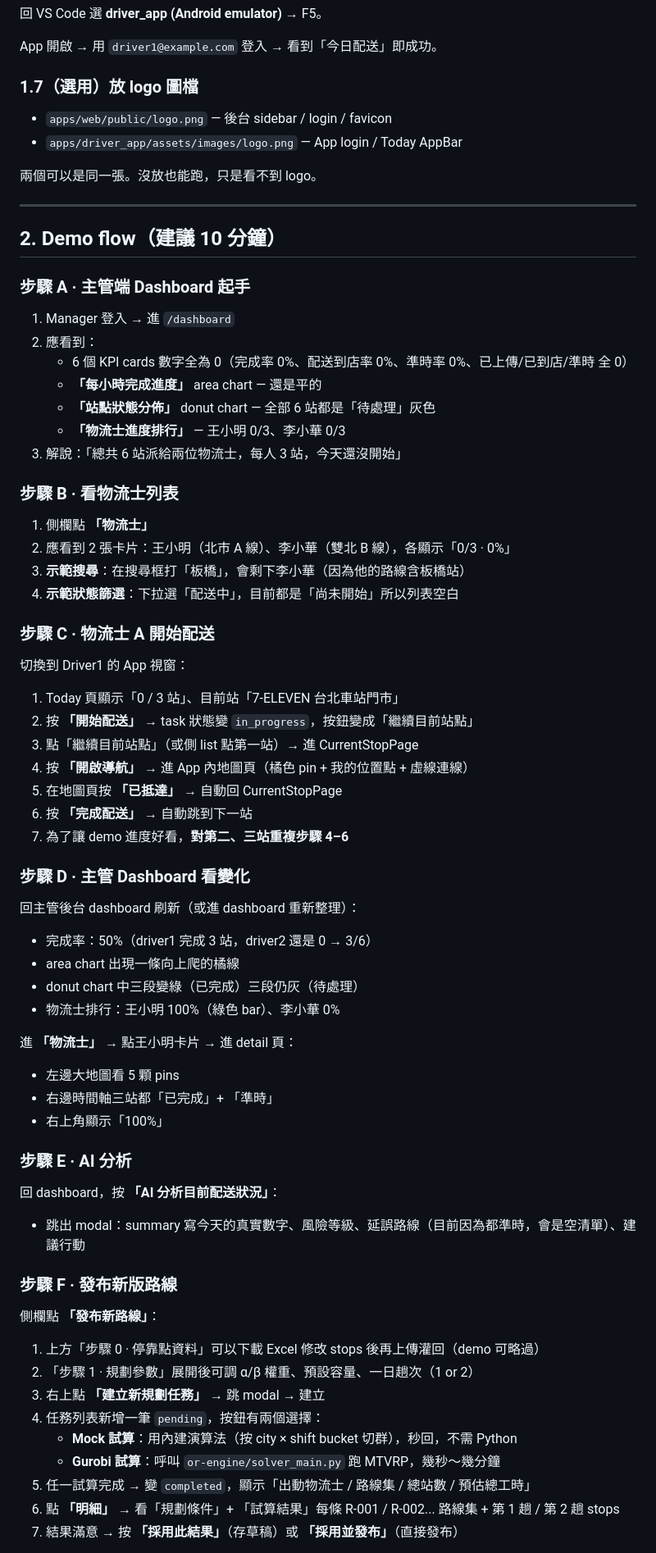
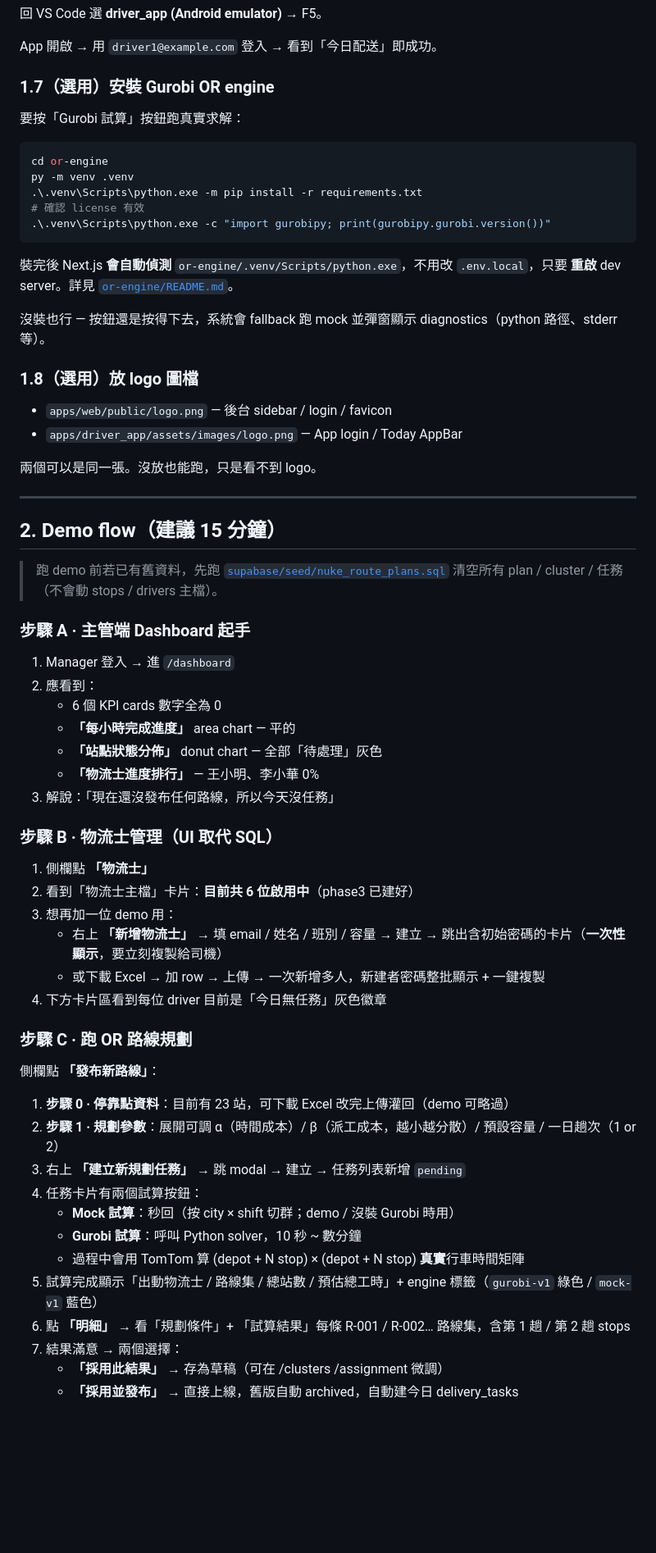
Before and after one commit to goodmorning1226/SIGmile, a Markdown page: DEMO.md, the part around one of its changes. Shown at 82% size. GitHub-like rendering; blank space fills up the shorter version.

Commit message:
demo.md_update

````diff
--- a/DEMO.md
+++ b/DEMO.md
@@ -134,7 +135,23 @@ flutter pub get
 
 App 開啟 → 用 `driver1@example.com` 登入 → 看到「今日配送」即成功。
 
-### 1.7（選用）放 logo 圖檔
+### 1.7（選用）安裝 Gurobi OR engine
+
+要按「Gurobi 試算」按鈕跑真實求解：
+
+```powershell
+cd or-engine
+py -m venv .venv
+.\.venv\Scripts\python.exe -m pip install -r requirements.txt
+# 確認 license 有效
+.\.venv\Scripts\python.exe -c "import gurobipy; print(gurobipy.gurobi.version())"
+```
+
+裝完後 Next.js **會自動偵測** `or-engine/.venv/Scripts/python.exe`，不用改 `.env.local`，只要 **重啟** dev server。詳見 [`or-engine/README.md`](or-engine/README.md)。
+
+沒裝也行 — 按鈕還是按得下去，系統會 fallback 跑 mock 並彈窗顯示 diagnostics（python 路徑、stderr 等）。
+
+### 1.8（選用）放 logo 圖檔
 
 - `apps/web/public/logo.png` — 後台 sidebar / login / favicon
 - `apps/driver_app/assets/images/logo.png` — App login / Today AppBar
@@ -143,67 +160,43 @@ App 開啟 → 用 `driver1@example.com` 登入 → 看到「今日配送」即
 
 ---
 
-## 2. Demo flow（建議 10 分鐘）
+## 2. Demo flow（建議 15 分鐘）
+
+> 跑 demo 前若已有舊資料，先跑 [`supabase/seed/nuke_route_plans.sql`](supabase/seed/nuke_route_plans.sql) 清空所有 plan / cluster / 任務（不會動 stops / drivers 主檔）。
 
 ### 步驟 A · 主管端 Dashboard 起手
 
 1. Manager 登入 → 進 `/dashboard`
 2. 應看到：
-   - 6 個 KPI cards 數字全為 0（完成率 0%、配送到店率 0%、準時率 0%、已上傳/已到店/準時 全 0）
-   - **「每小時完成進度」** area chart — 還是平的
-   - **「站點狀態分佈」** donut chart — 全部 6 站都是「待處理」灰色
-   - **「物流士進度排行」** — 王小明 0/3、李小華 0/3
-3. 解說：「總共 6 站派給兩位物流士，每人 3 站，今天還沒開始」
+   - 6 個 KPI cards 數字全為 0
+   - **「每小時完成進度」** area chart — 平的
+   - **「站點狀態分佈」** donut chart — 全部「待處理」灰色
+   - **「物流士進度排行」** — 王小明、李小華 0%
+3. 解說：「現在還沒發布任何路線，所以今天沒任務」
 
-### 步驟 B · 看物流士列表
+### 步驟 B · 物流士管理（UI 取代 SQL）
 
 1. 側欄點 **「物流士」**
-2. 應看到 2 張卡片：王小明（北市 A 線）、李小華（雙北 B 線），各顯示「0/3 · 0%」
-3. **示範搜尋**：在搜尋框打「板橋」，會剩下李小華（因為他的路線含板橋站）
-4. **示範狀態篩選**：下拉選「配送中」，目前都是「尚未開始」所以列表空白
+2. 看到「物流士主檔」卡片：**目前共 6 位啟用中**（phase3 已建好）
+3. 想再加一位 demo 用：
+   - 右上 **「新增物流士」** → 填 email / 姓名 / 班別 / 容量 → 建立 → 跳出含初始密碼的卡片（**一次性顯示**，要立刻複製給司機）
+   - 或下載 Excel → 加 row → 上傳 → 一次新增多人，新建者密碼整批顯示 + 一鍵複製
+4. 下方卡片區看到每位 driver 目前是「今日無任務」灰色徽章
 
-### 步驟 C · 物流士 A 開始配送
-
-切換到 Driver1 的 App 視窗：
-
-1. Today 頁顯示「0 / 3 站」、目前站「7-ELEVEN 台北車站門市」
-2. 按 **「開始配送」** → task 狀態變 `in_progress`，按鈕變成「繼續目前站點」
-3. 點「繼續目前站點」（或側 list 點第一站）→ 進 CurrentStopPage
-4. 按 **「開啟導航」** → 進 App 內地圖頁（橘色 pin + 我的位置點 + 虛線連線）
-5. 在地圖頁按 **「已抵達」** → 自動回 CurrentStopPage
-6. 按 **「完成配送」** → 自動跳到下一站
-7. 為了讓 demo 進度好看，**對第二、三站重複步驟 4–6**
-
-### 步驟 D · 主管 Dashboard 看變化
-
-回主管後台 dashboard 刷新（或進 dashboard 重新整理）：
-
-- 完成率：50%（driver1 完成 3 站，driver2 還是 0 → 3/6）
-- area chart 出現一條向上爬的橘線
-- donut chart 中三段變綠（已完成）三段仍灰（待處理）
-- 物流士排行：王小明 100%（綠色 bar）、李小華 0%
-
-進 **「物流士」** → 點王小明卡片 → 進 detail 頁：
-- 左邊大地圖看 5 顆 pins
-- 右邊時間軸三站都「已完成」+ 「準時」
-- 右上角顯示「100%」
-
-### 步驟 E · AI 分析
-
-回 dashboard，按 **「AI 分析目前配送狀況」**：
-- 跳出 modal：summary 寫今天的真實數字、風險等級、延誤路線（目前因為都準時，會是空清單）、建議行動
-
-### 步驟 F · 發布新版路線
+### 步驟 C · 跑 OR 路線規劃
 
 側欄點 **「發布新路線」**：
 
-1. 上方「步驟 0 · 停靠點資料」可以下載 Excel 修改 stops 後再上傳灌回（demo 可略過）
-2. 「步驟 1 · 規劃參數」展開後可調 α/β 權重、預設容量、一日趟次（1 or 2）
-3. 右上點 **「建立新規劃任務」** → 跳 modal → 建立
-4. 任務列表新增一筆 `pending`，按鈕有兩個選擇：
-   - **Mock 試算**：用內建演算法（按 city × shift bucket 切群），秒回，不需 Python
-   - **Gurobi 試算**：呼叫 `or-engine/solver_main.py` 跑 MTVRP，幾秒～幾分鐘
-5. 任一試算完成 → 變 `completed`，顯示「出動物流士 / 路線集 / 總站數 / 預估總工時」
-6. 點 **「明細」** → 看「規劃條件」+ 「試算結果」每條 R-001 / R-002... 路線集 + 第 1 趟 / 第 2 趟 stops
-7. 結果滿意 → 按 **「採用此結果」**（存草稿）或 **「採用並發布」**（直接發布）
+1. **步驟 0 · 停靠點資料**：目前有 23 站，可下載 Excel 改完上傳灌回（demo 可略過）
+2. **步驟 1 · 規劃參數**：展開可調 α（時間成本）/ β（派工成本，越小越分散）/ 預設容量 / 一日趟次（1 or 2）
+3. 右上 **「建立新規劃任務」** → 跳 modal → 建立 → 任務列表新增 `pending`
+4. 任務卡片有兩個試算按鈕：
+   - **Mock 試算**：秒回（按 city × shift 切群；demo / 沒裝 Gurobi 時用）
+   - **Gurobi 試算**：呼叫 Python solver，10 秒 ~ 數分鐘
+   - 過程中會用 TomTom 算 (depot + N stop) × (depot + N stop) **真實**行車時間矩陣
+5. 試算完成顯示「出動物流士 / 路線集 / 總站數 / 預估總工時」+ engine 標籤（`gurobi-v1` 綠色 / `mock-v1` 藍色）
+6. 點 **「明細」** → 看「規劃條件」+ 「試算結果」每條 R-001 / R-002… 路線集，含第 1 趟 / 第 2 趟 stops
+7. 結果滿意 → 兩個選擇：
+   - **「採用此結果」** → 存為草稿（可在 /clusters /assignment 微調）
+   - **「採用並發布」** → 直接上線，舊版自動 archived，自動建今日 delivery_tasks
 
````
Also changed, not shown: other parts of DEMO.md (+116 -54 lines).
